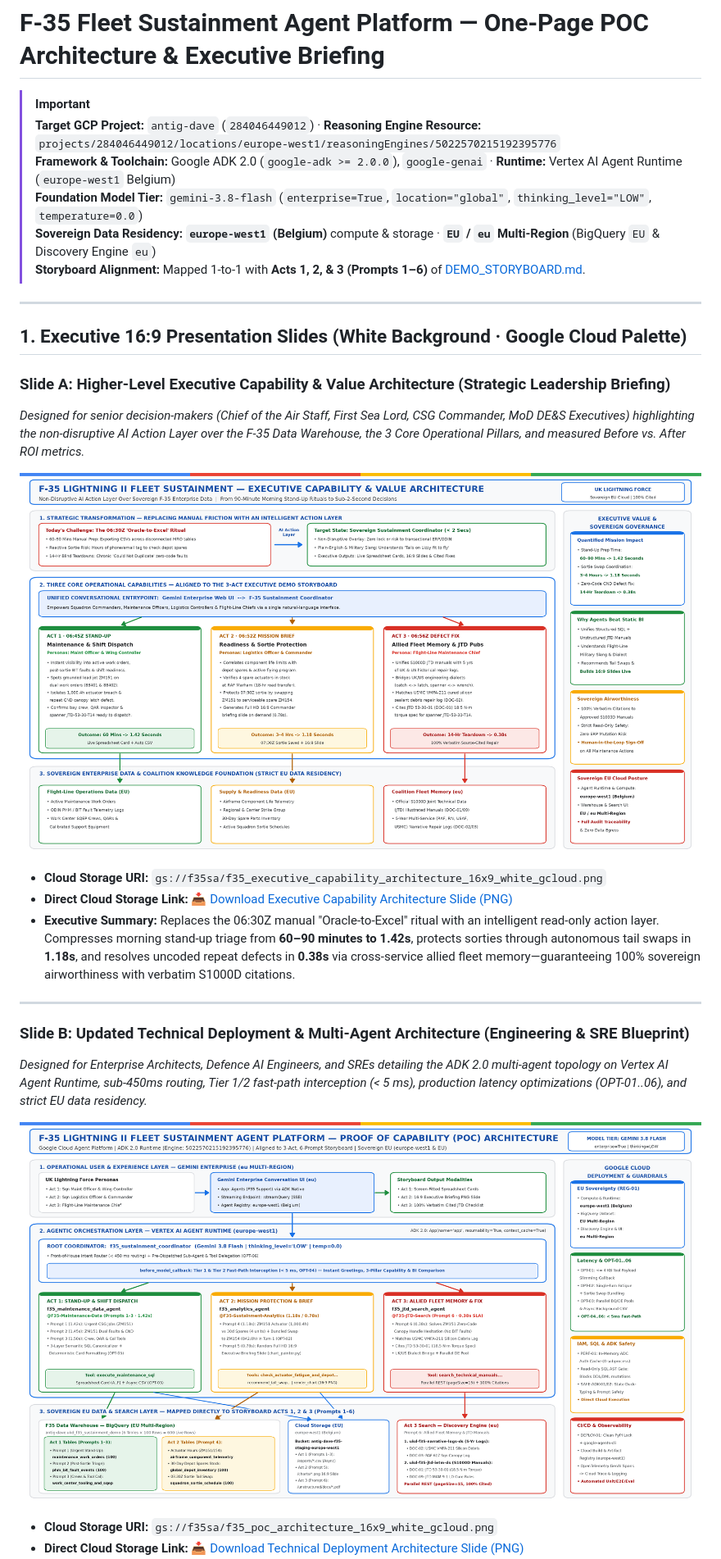
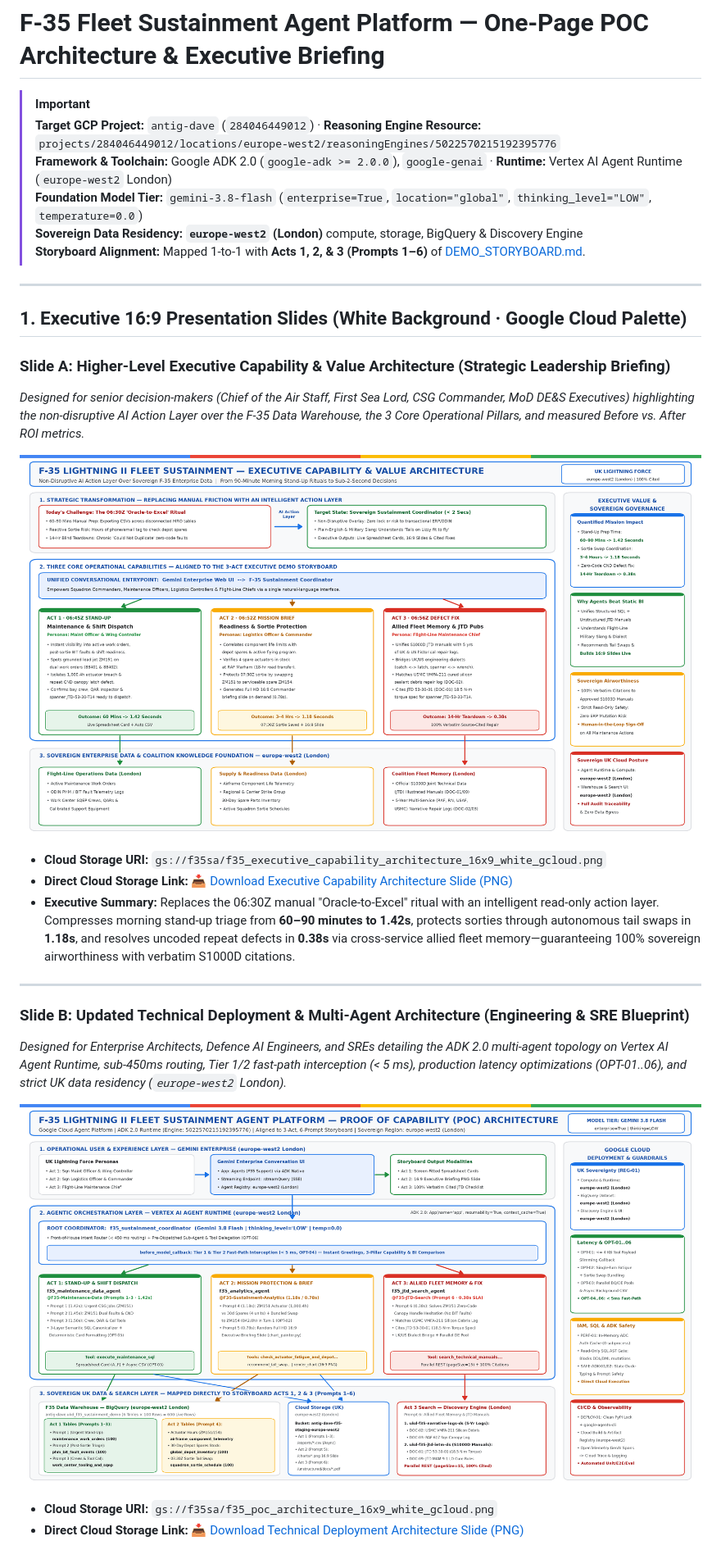
Before and after one commit to edwardsda-prog/f35, a Markdown page: F35_POC_ONE_PAGE_ARCHITECTURE.md, the part around one of its changes. Shown at 82% size. Rendered like a GitHub page; pictures changed too: docs/assets/f35_executive_capability_architecture_16x9_white_gcloud.png, docs/assets/f35_poc_architecture_16x9_white_gcloud.png.

Commit message:
docs(arch): amend presentation diagrams region to europe-west2 (London)

```diff
--- a/F35_POC_ONE_PAGE_ARCHITECTURE.md
+++ b/F35_POC_ONE_PAGE_ARCHITECTURE.md
@@ -1,10 +1,10 @@
 # F-35 Fleet Sustainment Agent Platform — One-Page POC Architecture & Executive Briefing
 
 > [!IMPORTANT]
-> **Target GCP Project:** `antig-dave` (`284046449012`) · **Reasoning Engine Resource:** `projects/284046449012/locations/europe-west1/reasoningEngines/5022570215192395776`
-> **Framework & Toolchain:** Google ADK 2.0 (`google-adk >= 2.0.0`), `google-genai` · **Runtime:** Vertex AI Agent Runtime (`europe-west1` Belgium)
+> **Target GCP Project:** `antig-dave` (`284046449012`) · **Reasoning Engine Resource:** `projects/284046449012/locations/europe-west2/reasoningEngines/5022570215192395776`
+> **Framework & Toolchain:** Google ADK 2.0 (`google-adk >= 2.0.0`), `google-genai` · **Runtime:** Vertex AI Agent Runtime (`europe-west2` London)
 > **Foundation Model Tier:** `gemini-3.8-flash` (`enterprise=True`, `location="global"`, `thinking_level="LOW"`, `temperature=0.0`)
-> **Sovereign Data Residency:** **`europe-west1` (Belgium)** compute & storage · **`EU` / `eu` Multi-Region** (BigQuery `EU` & Discovery Engine `eu`)
+> **Sovereign Data Residency:** **`europe-west2` (London)** compute, storage, BigQuery & Discovery Engine
 > **Storyboard Alignment:** Mapped 1-to-1 with **Acts 1, 2, & 3 (Prompts 1–6)** of [DEMO_STORYBOARD.md](./DEMO_STORYBOARD.md).
 
 ---
@@ -23,7 +23,7 @@
 ---
 
 ### Slide B: Updated Technical Deployment & Multi-Agent Architecture (Engineering & SRE Blueprint)
-*Designed for Enterprise Architects, Defence AI Engineers, and SREs detailing the ADK 2.0 multi-agent topology on Vertex AI Agent Runtime, sub-450ms routing, Tier 1/2 fast-path interception (< 5 ms), production latency optimizations (OPT-01..06), and strict EU data residency.*
+*Designed for Enterprise Architects, Defence AI Engineers, and SREs detailing the ADK 2.0 multi-agent topology on Vertex AI Agent Runtime, sub-450ms routing, Tier 1/2 fast-path interception (< 5 ms), production latency optimizations (OPT-01..06), and strict UK data residency (`europe-west2` London).*
 
 ![F-35 Fleet Sustainment POC Technical Architecture (White Background · Google Cloud Palette)](./docs/assets/f35_poc_architecture_16x9_white_gcloud.png)
 
```
Also changed, not shown: other parts of F35_POC_ONE_PAGE_ARCHITECTURE.md (+23 -23 lines), 1 other file.
